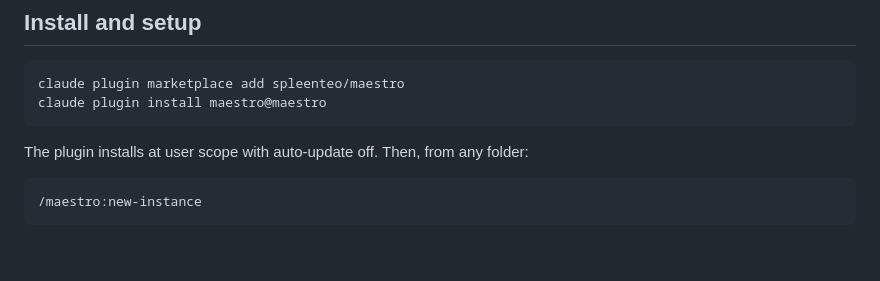
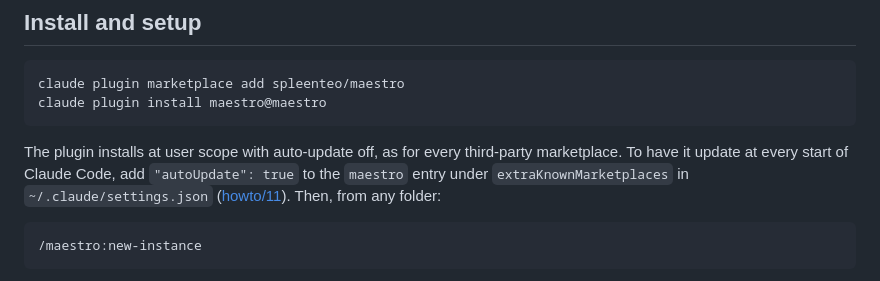
Before and after one commit to spleenteo/maestro, a Markdown page: README.md, the part around the change. Drawn GitHub-style; blank space fills up the shorter version.

Commit message:
docs: turn on auto-update for the maestro marketplace
Co-Authored-By: Claude Opus 5.5 <noreply@anthropic.com>

````diff
--- a/README.md
+++ b/README.md
@@ -79,7 +79,7 @@ claude plugin marketplace add spleenteo/maestro
 claude plugin install maestro@maestro
 ```
 
-The plugin installs at user scope with auto-update off. Then, from any folder:
+The plugin installs at user scope with auto-update off, as for every third-party marketplace. To have it update at every start of Claude Code, add `"autoUpdate": true` to the `maestro` entry under `extraKnownMarketplaces` in `~/.claude/settings.json` ([howto/11](howto/11-maestro-net.md#install)). Then, from any folder:
 
 ```
 /maestro:new-instance
````
Also changed, not shown: howto/11-maestro-net.md (+14 -1 lines).
